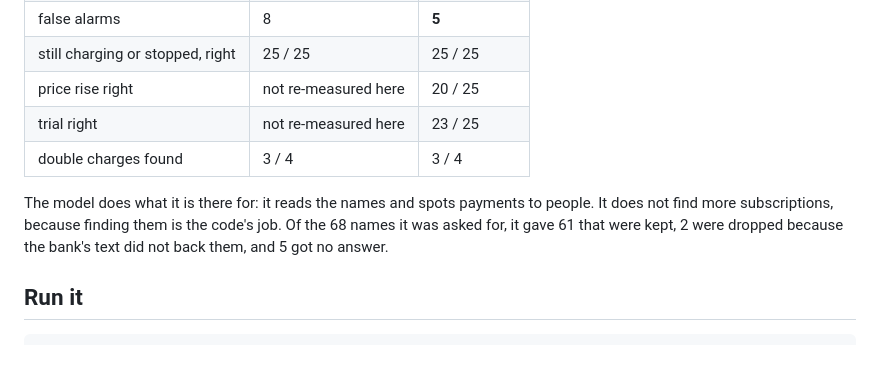
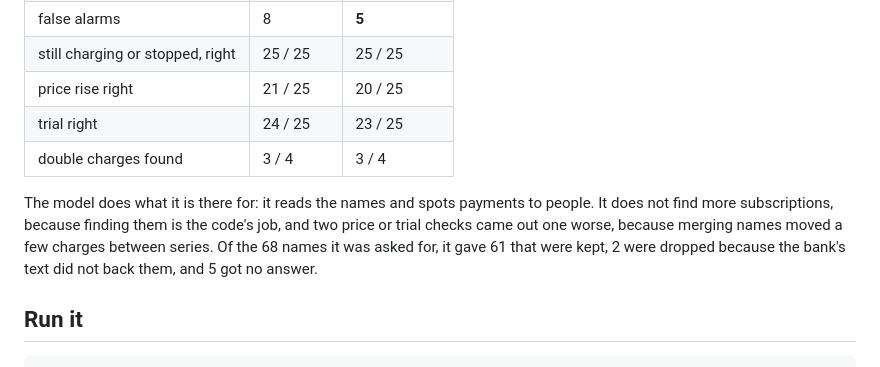
Before and after one commit to carlogiovannifalocco-byte/ghost-charges, a Markdown page: README.md, the part around the change. Drawn GitHub-style.

Commit message:
README: rules column for price rises and trials
Co-Authored-By: Claude Opus 5.5 (1M context) <noreply@anthropic.com>

```diff
--- a/README.md
+++ b/README.md
@@ -70,11 +70,11 @@ With **gemma3:4b running locally on a laptop with no GPU** (`eval/heldout/gemma3
 | named right | 14 / 25 | **19 / 25** |
 | false alarms | 8 | **5** |
 | still charging or stopped, right | 25 / 25 | 25 / 25 |
-| price rise right | not re-measured here | 20 / 25 |
-| trial right | not re-measured here | 23 / 25 |
+| price rise right | 21 / 25 | 20 / 25 |
+| trial right | 24 / 25 | 23 / 25 |
 | double charges found | 3 / 4 | 3 / 4 |
 
-The model does what it is there for: it reads the names and spots payments to people. It does not find more subscriptions, because finding them is the code's job. Of the 68 names it was asked for, it gave 61 that were kept, 2 were dropped because the bank's text did not back them, and 5 got no answer.
+The model does what it is there for: it reads the names and spots payments to people. It does not find more subscriptions, because finding them is the code's job, and two price or trial checks came out one worse, because merging names moved a few charges between series. Of the 68 names it was asked for, it gave 61 that were kept, 2 were dropped because the bank's text did not back them, and 5 got no answer.
 
 ## Run it
 
```
